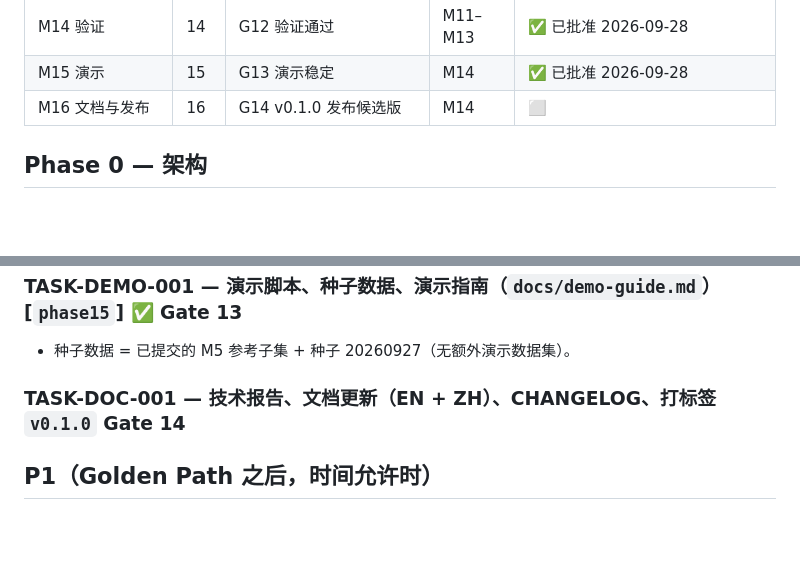
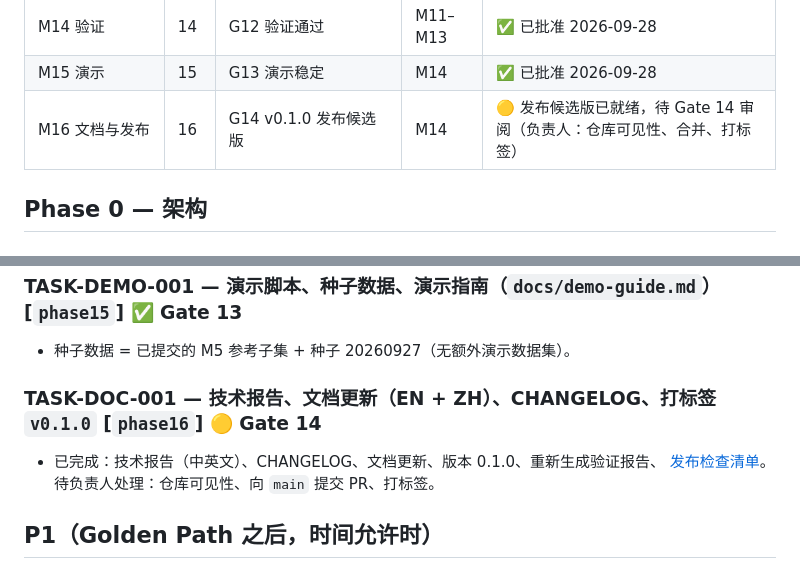
Before and after one commit to WZcit223/Project1, a Markdown page: docs/zh/task-backlog.md, 2 parts joined by grey strips. Drawn GitHub-style; blank space fills up the shorter version.

```diff
--- a/docs/zh/task-backlog.md
+++ b/docs/zh/task-backlog.md
@@ -31,7 +31,7 @@
 | M13 UI | 13 | G11 UI 可执行 Golden Path | M12 | ✅ 已批准 2026-09-28（条件已关闭） |
 | M14 验证 | 14 | G12 验证通过 | M11–M13 | ✅ 已批准 2026-09-28 |
 | M15 演示 | 15 | G13 演示稳定 | M14 | ✅ 已批准 2026-09-28 |
-| M16 文档与发布 | 16 | G14 v0.1.0 发布候选版 | M14 | ⬜ |
+| M16 文档与发布 | 16 | G14 v0.1.0 发布候选版 | M14 | 🟡 发布候选版已就绪，待 Gate 14 审阅（负责人：仓库可见性、合并、打标签） |
 
 ## Phase 0 — 架构
 
@@ -201,7 +201,9 @@
 ### TASK-VAL-001 — 验证套件与 `docs/validation-report.md`  [`phase14`] ✅  **Gate 12**
 ### TASK-DEMO-001 — 演示脚本、种子数据、演示指南（`docs/demo-guide.md`）  [`phase15`] ✅  **Gate 13**
 - 种子数据 = 已提交的 M5 参考子集 + 种子 20260927（无额外演示数据集）。
-### TASK-DOC-001 — 技术报告、文档更新（EN + ZH）、CHANGELOG、打标签 `v0.1.0`  **Gate 14**
+### TASK-DOC-001 — 技术报告、文档更新（EN + ZH）、CHANGELOG、打标签 `v0.1.0`  [`phase16`] 🟡  **Gate 14**
+- 已完成：技术报告（中英文）、CHANGELOG、文档更新、版本 0.1.0、重新生成验证报告、
+  [发布检查清单](../release-checklist.md)。待负责人处理：仓库可见性、向 `main` 提交 PR、打标签。
 
 ## P1（Golden Path 之后，时间允许时）
 
```
Also changed, not shown: docs/development-log.md (+50 -0 lines), docs/task-backlog.md (+4 -2 lines).
